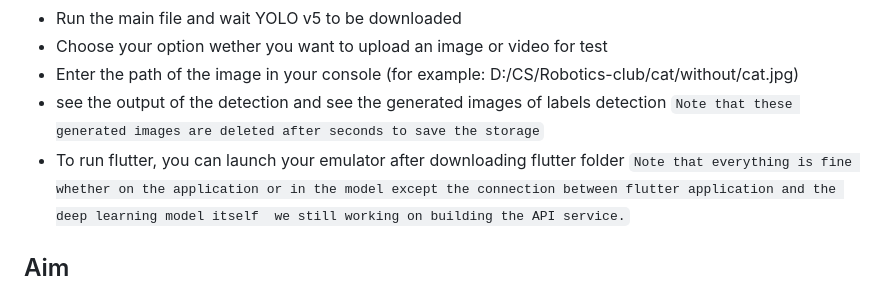
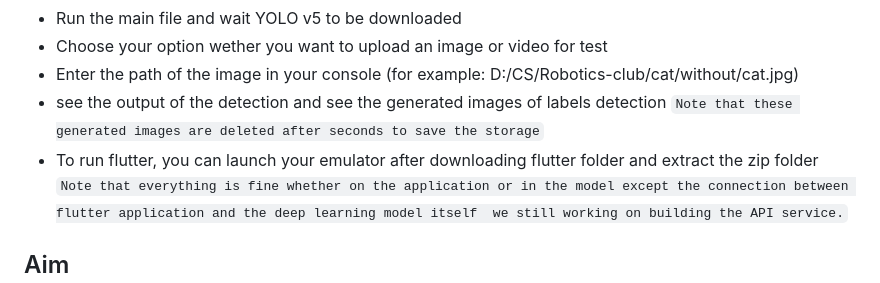
Before and after one commit to Arwa-Fawzy/Cat-Emotional-Analysis, a Markdown page: README.md, the part around the change. Drawn GitHub-style.

```diff
--- a/README.md
+++ b/README.md
@@ -21,7 +21,7 @@ https://drive.google.com/drive/u/1/folders/1f3HdyAt2XkZk5AmJMzNAw5jWVJVem-oS
 * Enter the path of the image in your console (for example: D:/CS/Robotics-club/cat/without/cat.jpg)
 * see the output of the detection and see the generated images of labels detection
 `Note that these generated images are deleted after seconds to save the storage`
-* To run flutter, you can launch your emulator after downloading flutter folder
+* To run flutter, you can launch your emulator after downloading flutter folder and extract the zip folder
 `Note that everything is fine whether on the application or in the model except the connection between flutter application and the deep learning model itself
 we still working on building the API service.`
 
```
